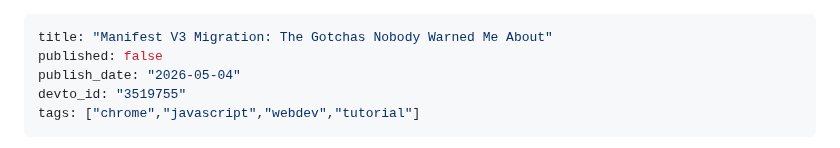
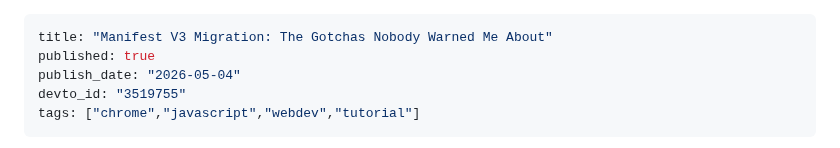
Before and after one commit to ktg0215/s-hub, a Markdown page: dev-to/articles/mv3-migration.md, the part around the change. Rendered like a GitHub page.

Commit message:
chore: update Dev.to article frontmatter (devto_id/published)

```diff
--- a/dev-to/articles/mv3-migration.md
+++ b/dev-to/articles/mv3-migration.md
@@ -1,6 +1,6 @@
 ---
 title: "Manifest V3 Migration: The Gotchas Nobody Warned Me About"
-published: false
+published: true
 publish_date: "2026-05-04"
 devto_id: "3519755"
 tags: ["chrome","javascript","webdev","tutorial"]
```
